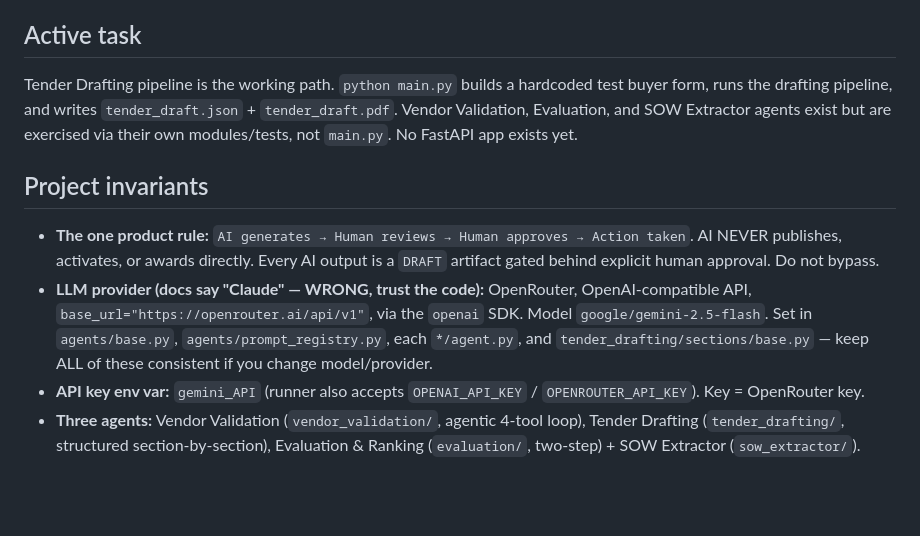
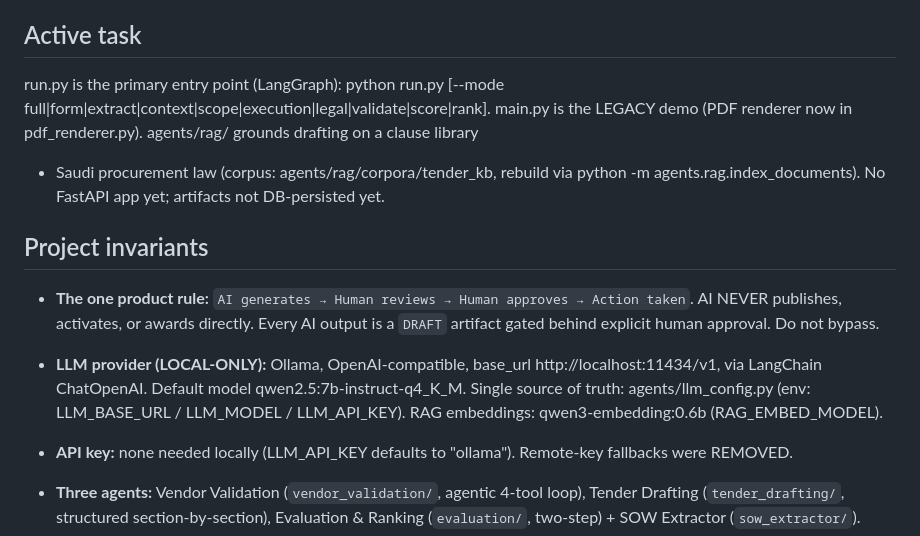
Before and after one commit to Dannylel/mushtary_v2, a Markdown page: CLAUDE.md, the part around the change. Drawn GitHub-style; blank space fills up the shorter version.

Commit message:
Update CLAUDE.md: local-only Ollama provider, run.py entry point, RAG layer
Manual edit by user (plugin hook blocks agent writes to this file).

Co-Authored-By: Claude Opus 4.8 <noreply@anthropic.com>

```diff
--- a/CLAUDE.md
+++ b/CLAUDE.md
@@ -11,18 +11,19 @@ To log results or look up context: open the vault and read `wiki/_hot.md` first.
 - Do NOT update `_hot.md` or `log.md` for QUERY-only sessions.
 
 ## Active task
-Tender Drafting pipeline is the working path. `python main.py` builds a hardcoded test buyer form, runs the
-drafting pipeline, and writes `tender_draft.json` + `tender_draft.pdf`. Vendor Validation, Evaluation, and
-SOW Extractor agents exist but are exercised via their own modules/tests, not `main.py`. No FastAPI app exists yet.
+run.py is the primary entry point (LangGraph): python run.py [--mode full|form|extract|context|scope|execution|legal|validate|score|rank].
+main.py is the LEGACY demo (PDF renderer now in pdf_renderer.py). agents/rag/ grounds drafting on a clause library
++ Saudi procurement law (corpus: agents/rag/corpora/tender_kb, rebuild via python -m agents.rag.index_documents).
+No FastAPI app yet; artifacts not DB-persisted yet.
 
 ## Project invariants
 - **The one product rule:** `AI generates → Human reviews → Human approves → Action taken`. AI NEVER publishes,
   activates, or awards directly. Every AI output is a `DRAFT` artifact gated behind explicit human approval. Do not bypass.
-- **LLM provider (docs say "Claude" — WRONG, trust the code):** OpenRouter, OpenAI-compatible API,
-  `base_url="https://openrouter.ai/api/v1"`, via the `openai` SDK. Model `google/gemini-2.5-flash`.
-  Set in `agents/base.py`, `agents/prompt_registry.py`, each `*/agent.py`, and `tender_drafting/sections/base.py` —
-  keep ALL of these consistent if you change model/provider.
-- **API key env var:** `gemini_API` (runner also accepts `OPENAI_API_KEY` / `OPENROUTER_API_KEY`). Key = OpenRouter key.
+- **LLM provider (LOCAL-ONLY):** Ollama, OpenAI-compatible, base_url http://localhost:11434/v1, via LangChain
+  ChatOpenAI. Default model qwen2.5:7b-instruct-q4_K_M. Single source of truth: agents/llm_config.py
+  (env: LLM_BASE_URL / LLM_MODEL / LLM_API_KEY). RAG embeddings: qwen3-embedding:0.6b (RAG_EMBED_MODEL).
+- **API key:** none needed locally (LLM_API_KEY defaults to "ollama"). Remote-key fallbacks were REMOVED.
+
 - **Three agents:** Vendor Validation (`vendor_validation/`, agentic 4-tool loop), Tender Drafting
   (`tender_drafting/`, structured section-by-section), Evaluation & Ranking (`evaluation/`, two-step) + SOW Extractor (`sow_extractor/`).
 - **Evaluation isolation:** score each vendor ALONE (a vendor must never see another's submission); rank from scores only. Preserve.
```
